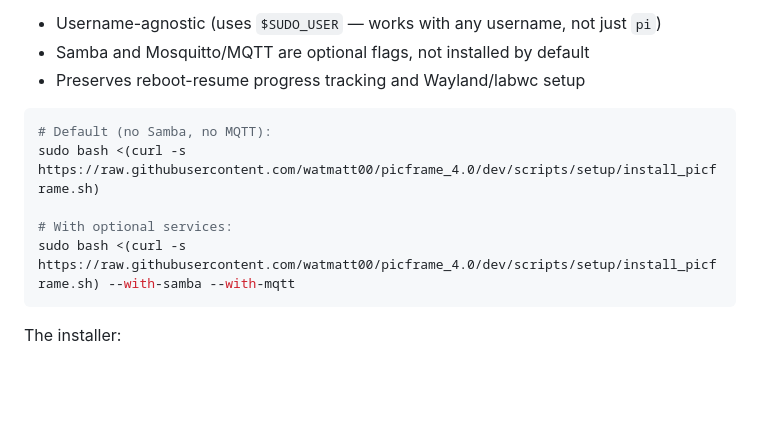
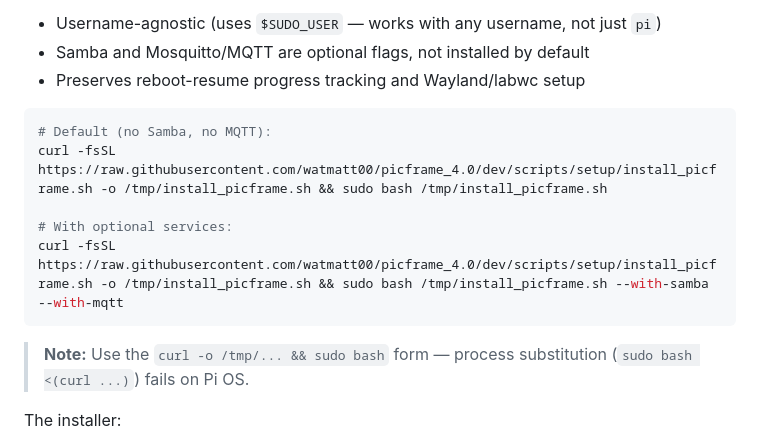
Before and after one commit to watmatt00/picframe_4.0, a Markdown page: docs/PI3D_INTEGRATION.md, the part around the change. Rendered like a GitHub page; blank space fills up the shorter version.

````diff
--- a/docs/PI3D_INTEGRATION.md
+++ b/docs/PI3D_INTEGRATION.md
@@ -24,11 +24,13 @@ The upstream helgeerbe install script no longer exists. We maintain our own at `
 
 ```bash
 # Default (no Samba, no MQTT):
-sudo bash <(curl -s https://raw.githubusercontent.com/watmatt00/picframe_4.0/dev/scripts/setup/install_picframe.sh)
+curl -fsSL https://raw.githubusercontent.com/watmatt00/picframe_4.0/dev/scripts/setup/install_picframe.sh -o /tmp/install_picframe.sh && sudo bash /tmp/install_picframe.sh
 
 # With optional services:
-sudo bash <(curl -s https://raw.githubusercontent.com/watmatt00/picframe_4.0/dev/scripts/setup/install_picframe.sh) --with-samba --with-mqtt
+curl -fsSL https://raw.githubusercontent.com/watmatt00/picframe_4.0/dev/scripts/setup/install_picframe.sh -o /tmp/install_picframe.sh && sudo bash /tmp/install_picframe.sh --with-samba --with-mqtt
 ```
+
+> **Note:** Use the `curl -o /tmp/... && sudo bash` form — process substitution (`sudo bash <(curl ...)`) fails on Pi OS.
 
 The installer:
 1. Updates OS and sets boot to console mode (2 reboots)
````
Also changed, not shown: docs/PI_SETUP.md (+4 -2 lines).
